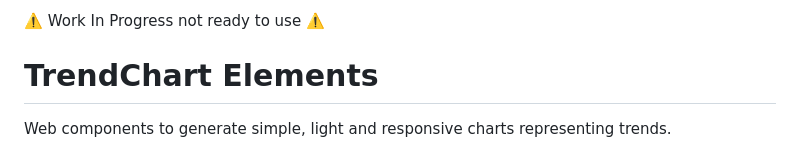
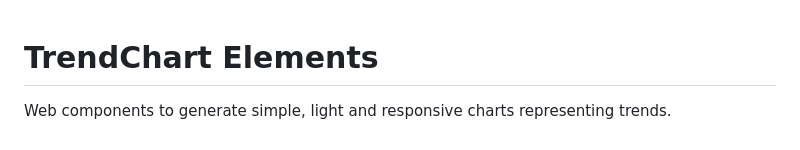
Before and after one commit to WebLogin/trendchart-elements, a Markdown page: README.md, the part around the change. Rendered like a GitHub page.

Commit message:
Remove warning message from readme

```diff
--- a/README.md
+++ b/README.md
@@ -1,5 +1,3 @@
-⚠️ Work In Progress not ready to use ⚠️
-
 # TrendChart Elements
 
 Web components to generate simple, light and responsive charts representing trends.
```
